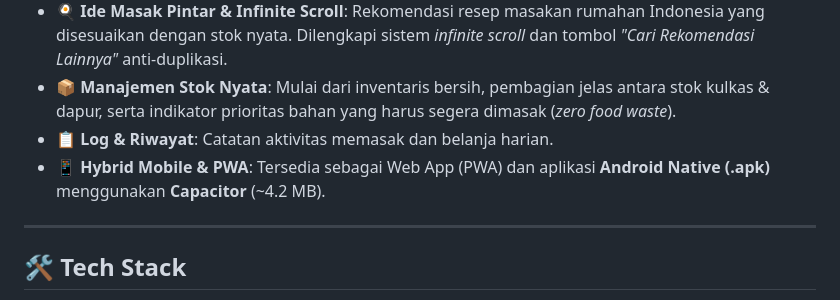
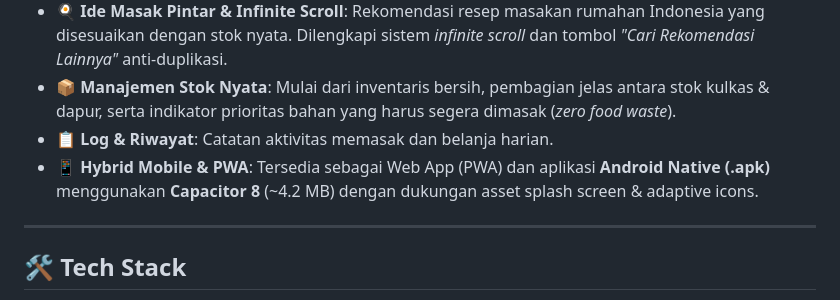
Before and after one commit to farrasprbw/smart-kitchen, a Markdown page: README.md, the part around the change. Rendered like a GitHub page.

Commit message:
docs: update PWA and Capacitor 8 highlights

```diff
--- a/README.md
+++ b/README.md
@@ -11,7 +11,7 @@
 - **🍳 Ide Masak Pintar & Infinite Scroll**: Rekomendasi resep masakan rumahan Indonesia yang disesuaikan dengan stok nyata. Dilengkapi sistem *infinite scroll* dan tombol *"Cari Rekomendasi Lainnya"* anti-duplikasi.
 - **📦 Manajemen Stok Nyata**: Mulai dari inventaris bersih, pembagian jelas antara stok kulkas & dapur, serta indikator prioritas bahan yang harus segera dimasak (*zero food waste*).
 - **📋 Log & Riwayat**: Catatan aktivitas memasak dan belanja harian.
-- **📱 Hybrid Mobile & PWA**: Tersedia sebagai Web App (PWA) dan aplikasi **Android Native (.apk)** menggunakan **Capacitor** (~4.2 MB).
+- **📱 Hybrid Mobile & PWA**: Tersedia sebagai Web App (PWA) dan aplikasi **Android Native (.apk)** menggunakan **Capacitor 8** (~4.2 MB) dengan dukungan asset splash screen & adaptive icons.
 
 ---
 
```
